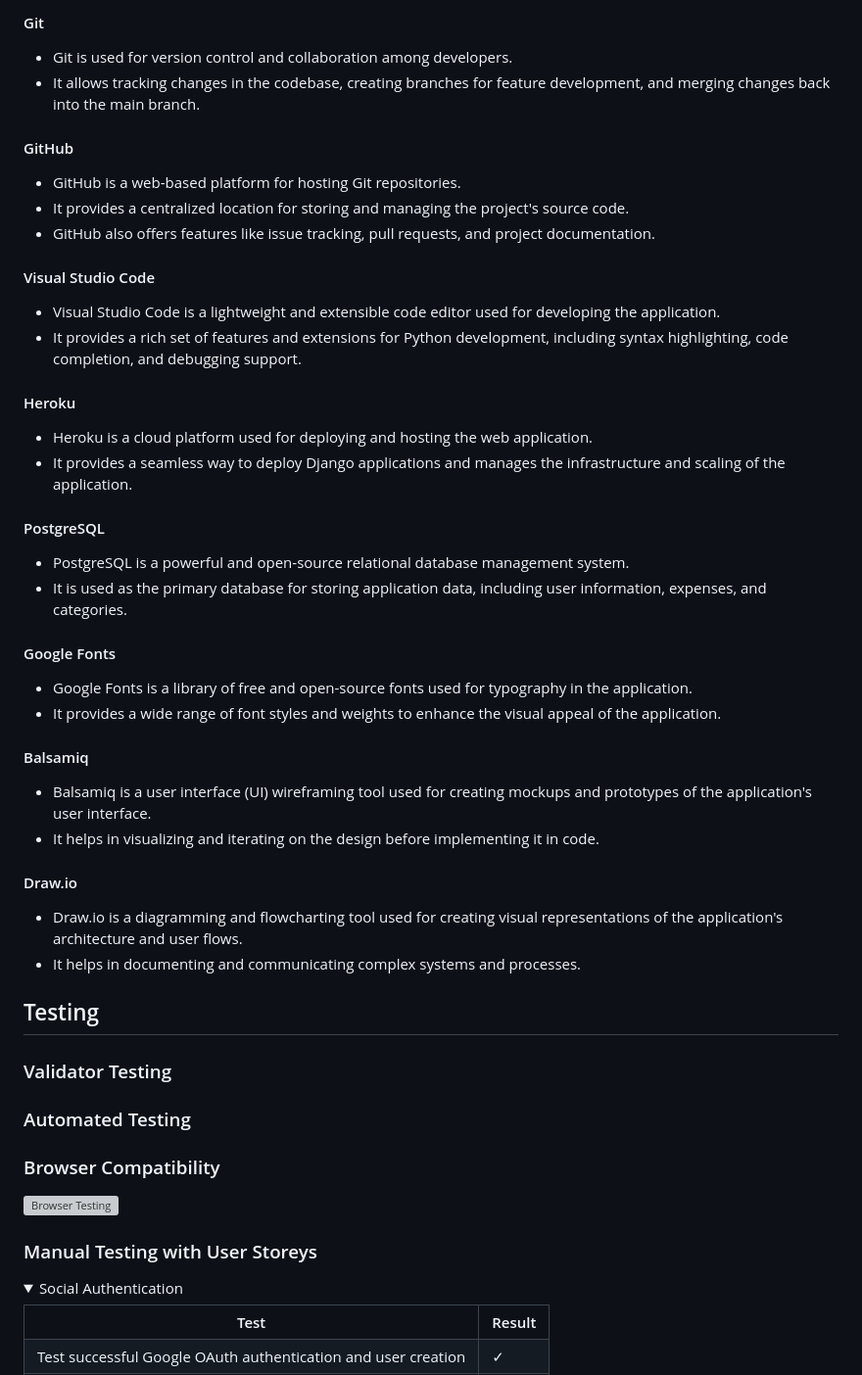
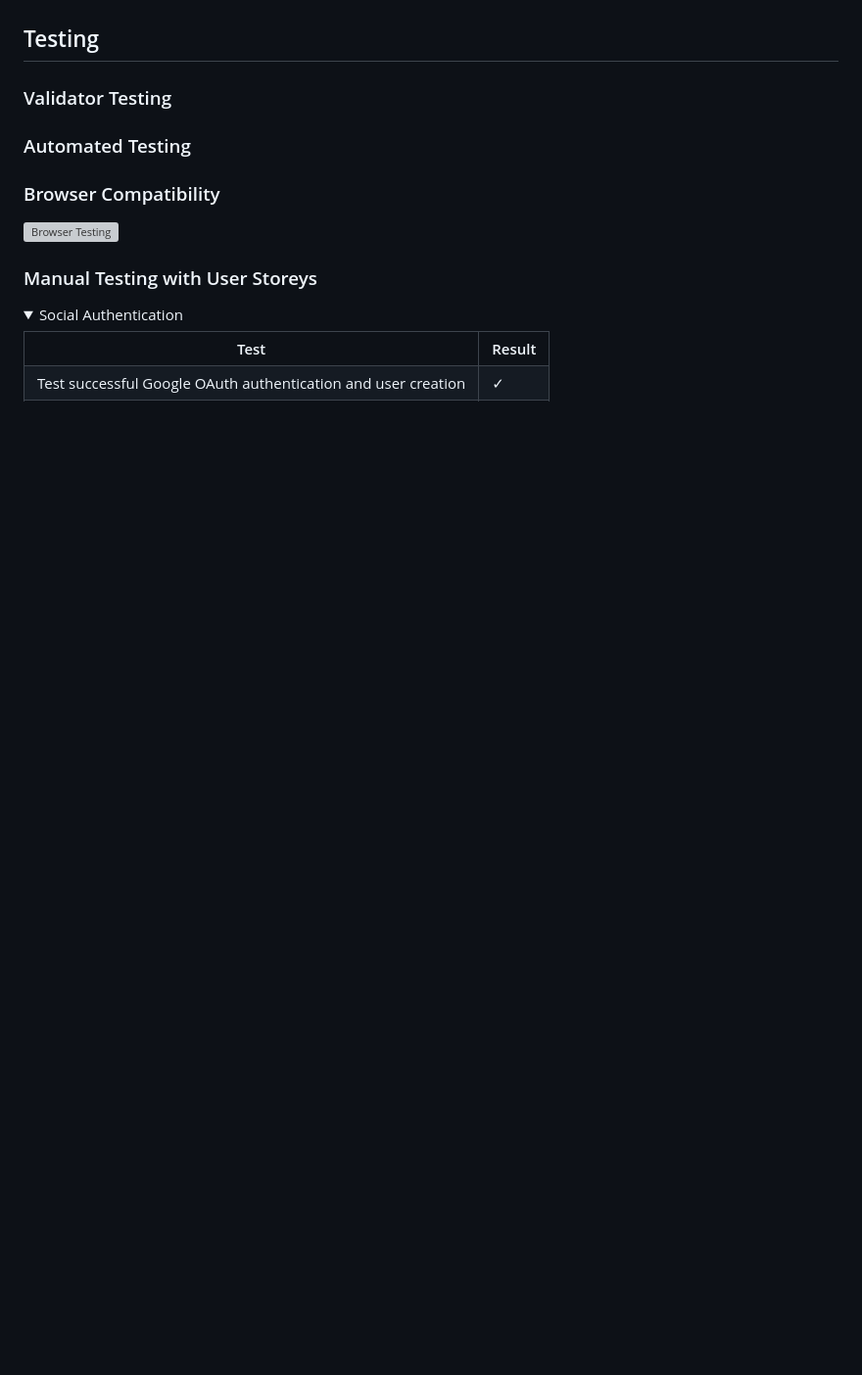
Before and after one commit to nathan-cool/ExpenseEase, a Markdown page: README.md, the part around one of its changes. Shown at 98% size. GitHub-like rendering; folded sections open; blank space fills up the shorter version; grey boxes are pictures that could not be loaded.

```diff
--- a/README.md
+++ b/README.md
@@ -258,36 +204,4 @@ These design choices ensure the Django Expense Organizer looks great and is easy
 
-#### Git
-- Git is used for version control and collaboration among developers.
-- It allows tracking changes in the codebase, creating branches for feature development, and merging changes back into the main branch.
-
-#### GitHub
-- GitHub is a web-based platform for hosting Git repositories.
-- It provides a centralized location for storing and managing the project's source code.
-- GitHub also offers features like issue tracking, pull requests, and project documentation.
-
-#### Visual Studio Code
-- Visual Studio Code is a lightweight and extensible code editor used for developing the application.
-- It provides a rich set of features and extensions for Python development, including syntax highlighting, code completion, and debugging support.
-
-#### Heroku
-- Heroku is a cloud platform used for deploying and hosting the web application.
-- It provides a seamless way to deploy Django applications and manages the infrastructure and scaling of the application.
-
-#### PostgreSQL
-- PostgreSQL is a powerful and open-source relational database management system.
-- It is used as the primary database for storing application data, including user information, expenses, and categories.
-
-#### Google Fonts
-- Google Fonts is a library of free and open-source fonts used for typography in the application.
-- It provides a wide range of font styles and weights to enhance the visual appeal of the application.
-
-#### Balsamiq
-- Balsamiq is a user interface (UI) wireframing tool used for creating mockups and prototypes of the application's user interface.
-- It helps in visualizing and iterating on the design before implementing it in code.
-
-#### Draw.io
-- Draw.io is a diagramming and flowcharting tool used for creating visual representations of the application's architecture and user flows.
-- It helps in documenting and communicating complex systems and processes.
 
 ## Testing
 
```
Also changed, not shown: other parts of README.md (+64 -154 lines).
